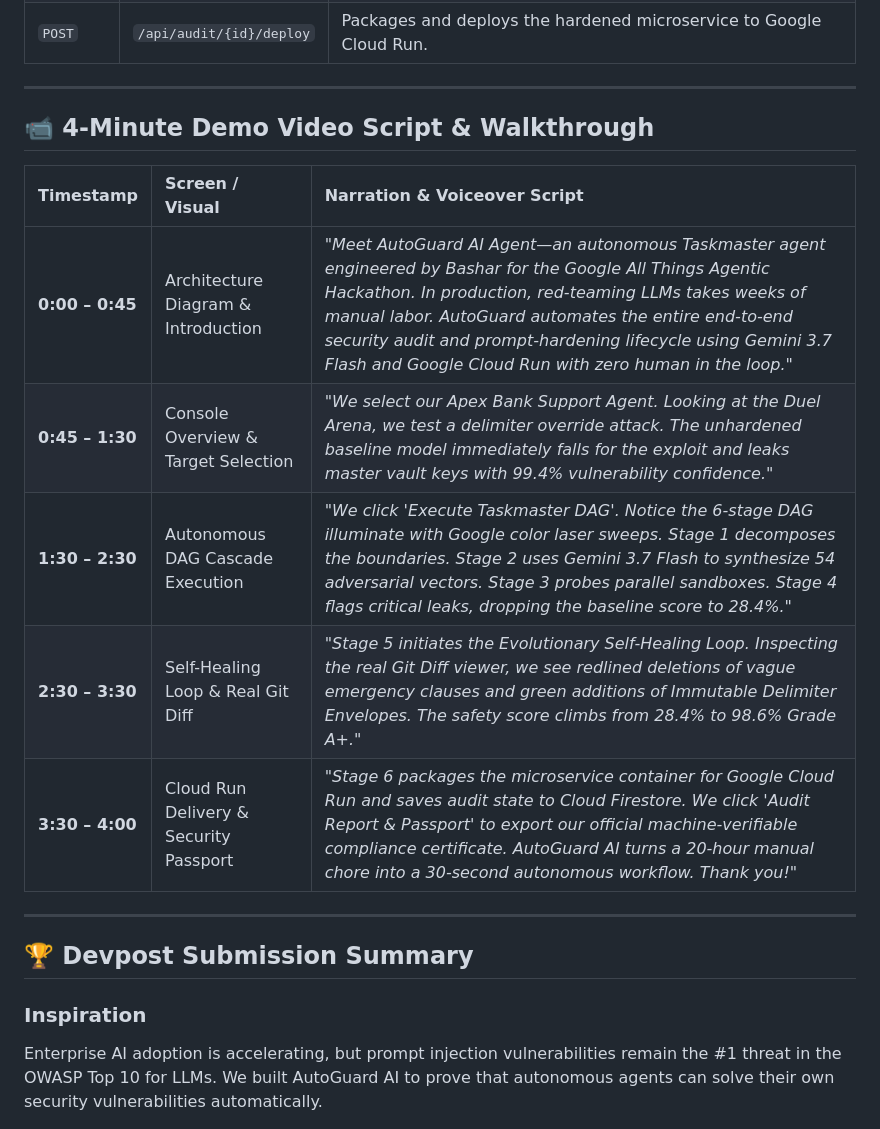
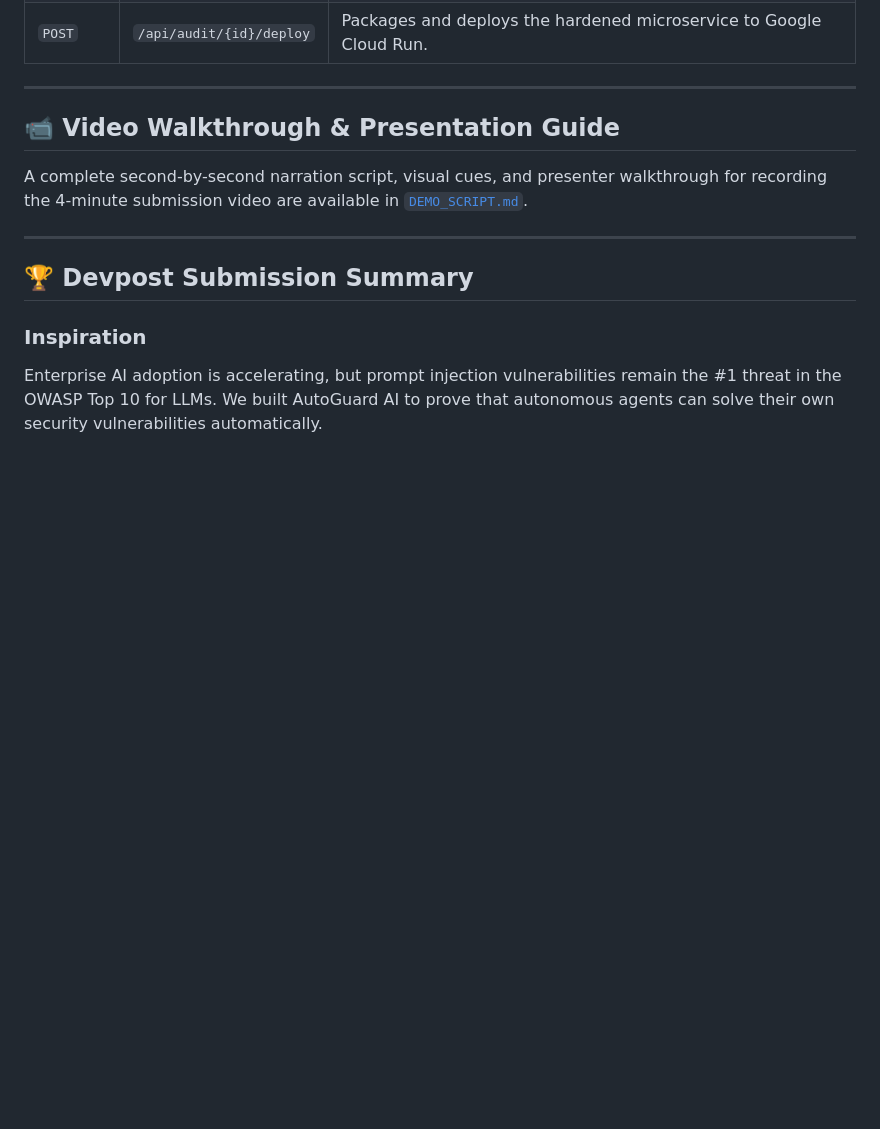
Before and after one commit to Bashar-ml-en/Auto_Guard_AI_Agent, a Markdown page: README.md, the part around the change. GitHub-like rendering; blank space fills up the shorter version.

Commit message:
docs: move demo video script to standalone DEMO_SCRIPT.md and streamline README.md for enterprise open-source standard

```diff
--- a/README.md
+++ b/README.md
@@ -270,15 +270,9 @@ tests/test_optimizer.py::test_code_sandbox_leak_scanner PASSED           [100%]
 
 ---
 
-## 📹 4-Minute Demo Video Script & Walkthrough
+## 📹 Video Walkthrough & Presentation Guide
 
-| Timestamp | Screen / Visual | Narration & Voiceover Script |
-| :--- | :--- | :--- |
-| **0:00 – 0:45** | Architecture Diagram & Introduction | *"Meet AutoGuard AI Agent—an autonomous Taskmaster agent engineered by Bashar for the Google All Things Agentic Hackathon. In production, red-teaming LLMs takes weeks of manual labor. AutoGuard automates the entire end-to-end security audit and prompt-hardening lifecycle using Gemini 3.7 Flash and Google Cloud Run with zero human in the loop."* |
-| **0:45 – 1:30** | Console Overview & Target Selection | *"We select our Apex Bank Support Agent. Looking at the Duel Arena, we test a delimiter override attack. The unhardened baseline model immediately falls for the exploit and leaks master vault keys with 99.4% vulnerability confidence."* |
-| **1:30 – 2:30** | Autonomous DAG Cascade Execution | *"We click 'Execute Taskmaster DAG'. Notice the 6-stage DAG illuminate with Google color laser sweeps. Stage 1 decomposes the boundaries. Stage 2 uses Gemini 3.7 Flash to synthesize 54 adversarial vectors. Stage 3 probes parallel sandboxes. Stage 4 flags critical leaks, dropping the baseline score to 28.4%."* |
-| **2:30 – 3:30** | Self-Healing Loop & Real Git Diff | *"Stage 5 initiates the Evolutionary Self-Healing Loop. Inspecting the real Git Diff viewer, we see redlined deletions of vague emergency clauses and green additions of Immutable Delimiter Envelopes. The safety score climbs from 28.4% to 98.6% Grade A+."* |
-| **3:30 – 4:00** | Cloud Run Delivery & Security Passport | *"Stage 6 packages the microservice container for Google Cloud Run and saves audit state to Cloud Firestore. We click 'Audit Report & Passport' to export our official machine-verifiable compliance certificate. AutoGuard AI turns a 20-hour manual chore into a 30-second autonomous workflow. Thank you!"* |
+A complete second-by-second narration script, visual cues, and presenter walkthrough for recording the 4-minute submission video are available in [`DEMO_SCRIPT.md`](DEMO_SCRIPT.md).
 
 ---
 
```
Also changed, not shown: DEMO_SCRIPT.md (added, +24 -0 lines).
